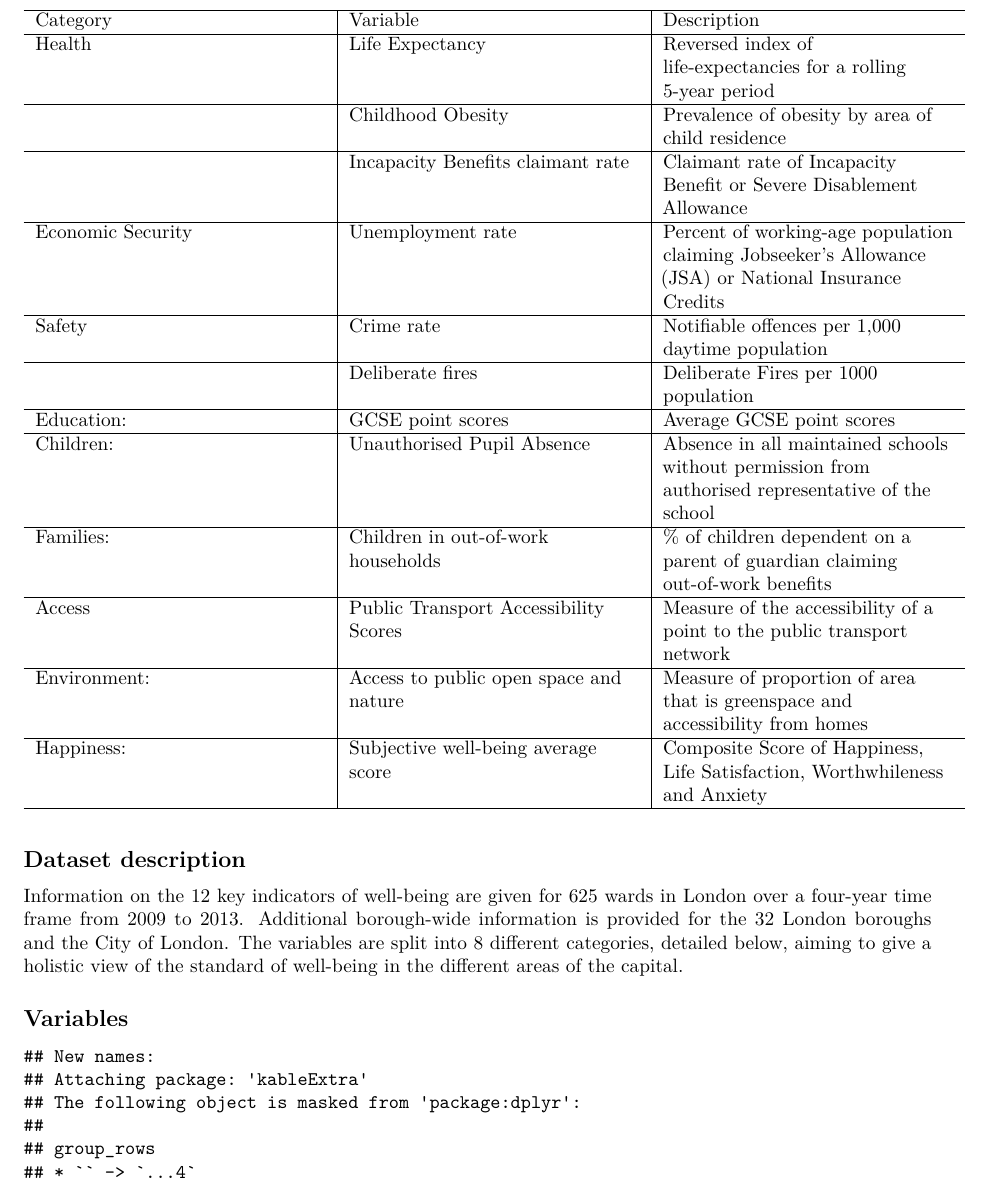
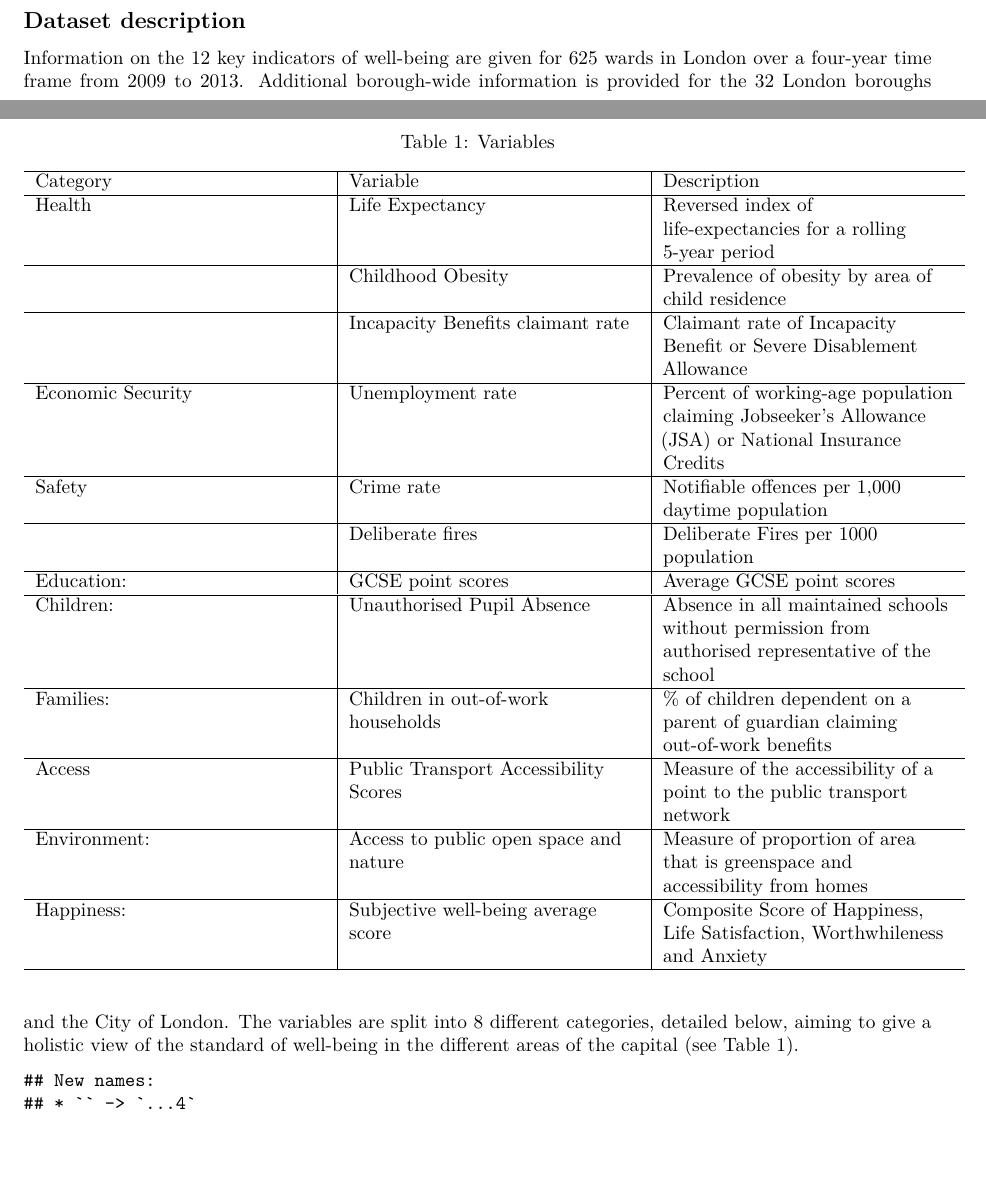
Before and after one commit to stuart002/Group-Project, an R Markdown document (project.Rmd): part of page 2 of 9 before the commit and two parts of pages 1 and 2 of 8 after it, the two joined at a grey line, cut so that both start at the same text. Rendered offline with R 4.5, knitr and Pandoc, then LaTeX, with nearby package versions; some code elsewhere in the file could not run offline.

Commit message:
Had to adapt the section variables as the table was moving everyone. I created a caption called Table 1 and added "see Table 1" in section for dataset description.

````diff
--- a/project.Rmd
+++ b/project.Rmd
@@ -47,9 +49,6 @@ Modern policy regarding crime rate has transitioned to a focus on preventative m
 The dataset used in this report is from London datastore, an open data-sharing platform with statistics provided from the London mayoral office. The data is from 2013 and its original purpose was to assign a well-being score to different wards in London through measurements of 12 different indicators such as childhood obesity and deliberate fires. However, this report will focus on crime rates in London and explore the relationships between these rates and other demographic features of wards. It will attempt to model crime based on these additional indicators of well-being. Any significant results may prove to be insightful for policy makers considering local crime rates.
 
 ## Dataset description
-Information on the 12 key indicators of well-being are given for 625 wards in London over a four-year time frame from 2009 to 2013. Additional borough-wide information is provided for the 32 London boroughs and the City of London. The variables are split into 8 different categories, detailed below, aiming to give a holistic view of the standard of well-being in the different areas of the capital.
-
-## Variables
-
+Information on the 12 key indicators of well-being are given for 625 wards in London over a four-year time frame from 2009 to 2013. Additional borough-wide information is provided for the 32 London boroughs and the City of London. The variables are split into 8 different categories, detailed below, aiming to give a holistic view of the standard of well-being in the different areas of the capital (see Table 1).
 
 ```{r, echo = FALSE}
````
Also changed, not shown: project.pdf, project.Rmd (7 more changed lines).
